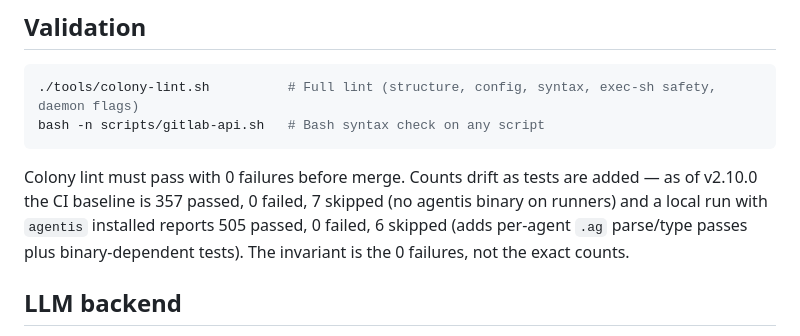
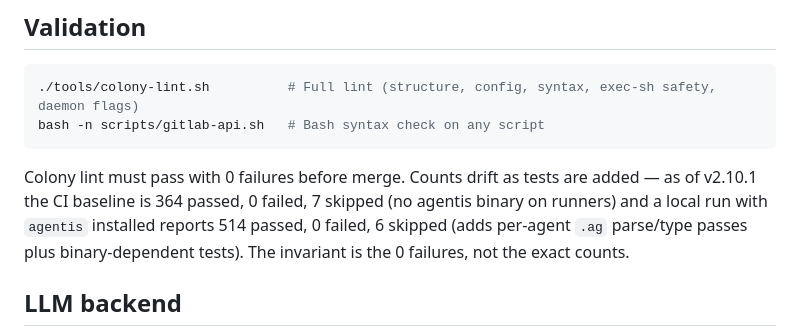
Before and after one commit to Replikanti/agentis-colonies, a Markdown page: CLAUDE.md, the part around one of its changes. Rendered like a GitHub page.

````diff
--- a/CLAUDE.md
+++ b/CLAUDE.md
@@ -41,7 +41,7 @@ If a PR adds a runtime dependency under `tools/` that `dev-apprenticeship/` invo
 bash -n scripts/gitlab-api.sh   # Bash syntax check on any script
 ```
 
-Colony lint must pass with 0 failures before merge. Counts drift as tests are added — as of v2.10.0 the CI baseline is 357 passed, 0 failed, 7 skipped (no agentis binary on runners) and a local run with `agentis` installed reports 505 passed, 0 failed, 6 skipped (adds per-agent `.ag` parse/type passes plus binary-dependent tests). The invariant is the 0 failures, not the exact counts.
+Colony lint must pass with 0 failures before merge. Counts drift as tests are added — as of v2.10.1 the CI baseline is 364 passed, 0 failed, 7 skipped (no agentis binary on runners) and a local run with `agentis` installed reports 514 passed, 0 failed, 6 skipped (adds per-agent `.ag` parse/type passes plus binary-dependent tests). The invariant is the 0 failures, not the exact counts.
 
 ## LLM backend
 
````
Also changed, not shown: other parts of CLAUDE.md (+1 -1 lines).
